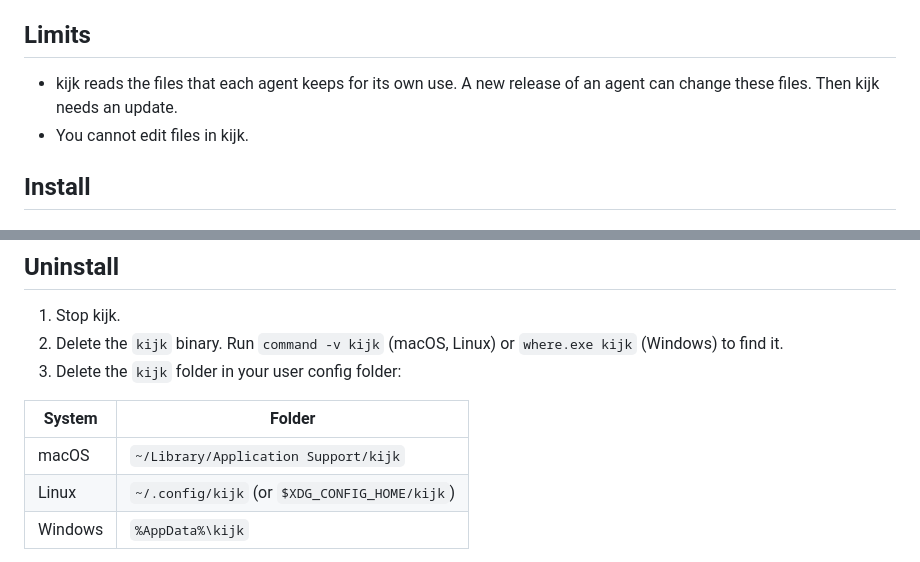
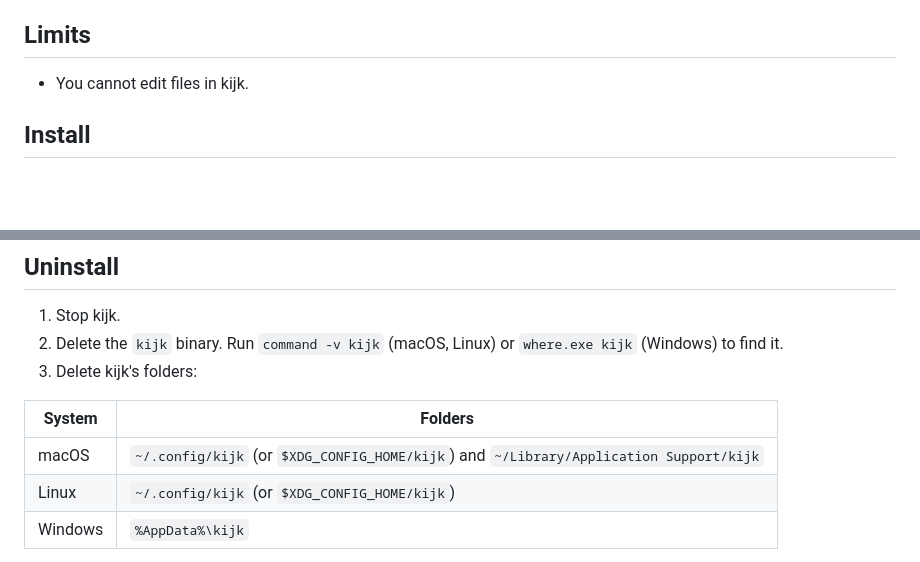
Before and after one commit to kijk-dev/kijk, a Markdown page: README.md, 2 parts joined by grey strips. Rendered like a GitHub page; blank space fills up the shorter version.

Commit message:
README: list ~/.config/kijk on macOS for uninstall, and drop a limit
Since machines.json and settings.json moved to ~/.config/kijk on macOS
too, uninstalling there means deleting two folders. The limit about
agents changing their own files is removed.

```diff
--- a/README.md
+++ b/README.md
@@ -146,7 +146,6 @@ Requirements:
 
 ## Limits
 
-- kijk reads the files that each agent keeps for its own use. A new release of an agent can change these files. Then kijk needs an update.
 - You cannot edit files in kijk.
 
 ## Install
@@ -260,11 +259,11 @@ To turn it off, set `KIJK_NO_TELEMETRY=1` or `DO_NOT_TRACK=1`, or start kijk wit
 
 1. Stop kijk.
 2. Delete the `kijk` binary. Run `command -v kijk` (macOS, Linux) or `where.exe kijk` (Windows) to find it.
-3. Delete the `kijk` folder in your user config folder:
+3. Delete kijk's folders:
 
-| System | Folder |
+| System | Folders |
 |---|---|
-| macOS | `~/Library/Application Support/kijk` |
+| macOS | `~/.config/kijk` (or `$XDG_CONFIG_HOME/kijk`) and `~/Library/Application Support/kijk` |
 | Linux | `~/.config/kijk` (or `$XDG_CONFIG_HOME/kijk`) |
 | Windows | `%AppData%\kijk` |
 
```
